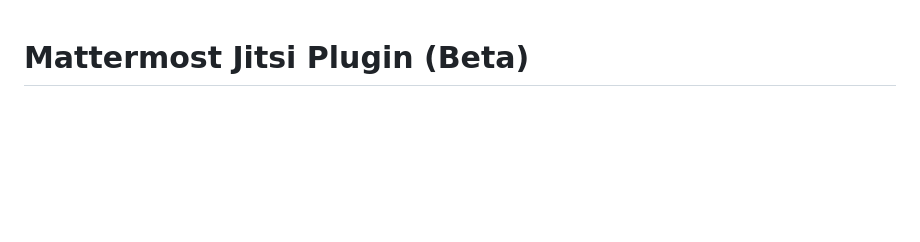
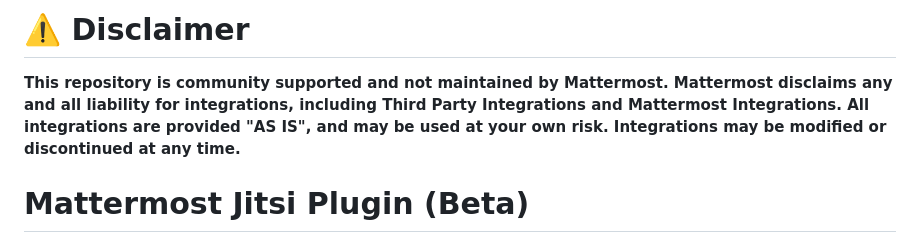
Before and after one commit to mattermost-community/mattermost-plugin-jitsi, a Markdown page: README.md, the part around the change. GitHub-like rendering; blank space fills up the shorter version.

Commit message:
Update community supported README: legal disclaimer

```diff
--- a/README.md
+++ b/README.md
@@ -1,3 +1,7 @@
+# :warning: Disclaimer
+
+**This repository is community supported and not maintained by Mattermost. Mattermost disclaims any and all liability for integrations, including Third Party Integrations and Mattermost Integrations. All integrations are provided "AS IS", and may be used at your own risk. Integrations may be modified or discontinued at any time.**
+
 # Mattermost Jitsi Plugin (Beta)
 
 [![Build Status](https://img.shields.io/circleci/project/github/mattermost/mattermost-plugin-jitsi/master)](https://circleci.com/gh/mattermost/mattermost-plugin-jitsi)
```
